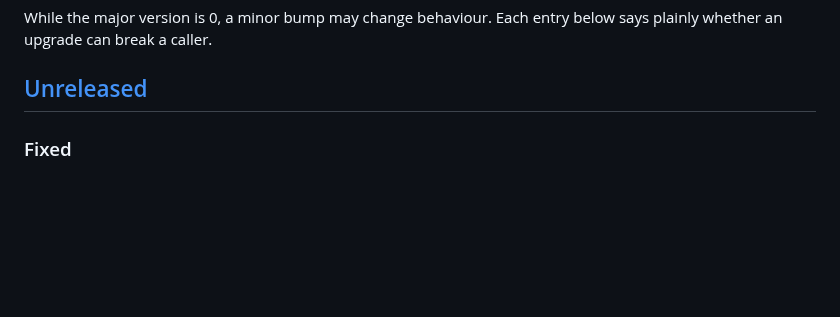
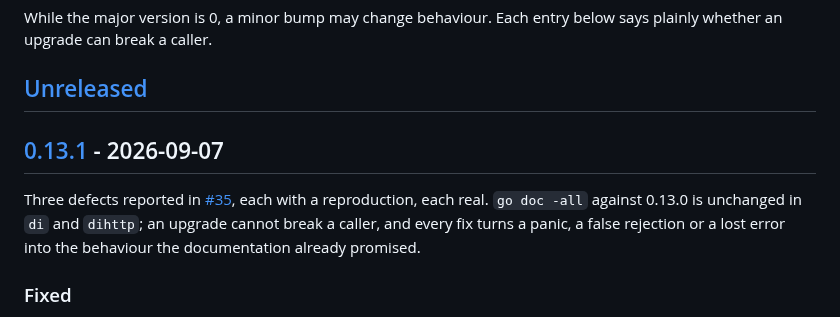
Before and after one commit to floatdrop/di, a Markdown page: CHANGELOG.md, the part around one of its changes. Rendered like a GitHub page; blank space fills up the shorter version.

Commit message:
Cut the 0.13.1 CHANGELOG section
Co-Authored-By: Claude Opus 5 (1M context) <noreply@anthropic.com>

```diff
--- a/CHANGELOG.md
+++ b/CHANGELOG.md
@@ -6,6 +6,13 @@ While the major version is 0, a minor bump may change behaviour. Each entry
 below says plainly whether an upgrade can break a caller.
 
 ## [Unreleased]
+
+## [0.13.1] - 2026-09-07
+
+Three defects reported in [#35], each with a reproduction, each real. `go
+doc -all` against 0.13.0 is unchanged in `di` and `dihttp`; an upgrade cannot
+break a caller, and every fix turns a panic, a false rejection or a lost
+error into the behaviour the documentation already promised.
 
 ### Fixed
 
```
Also changed, not shown: other parts of CHANGELOG.md (+2 -1 lines).
